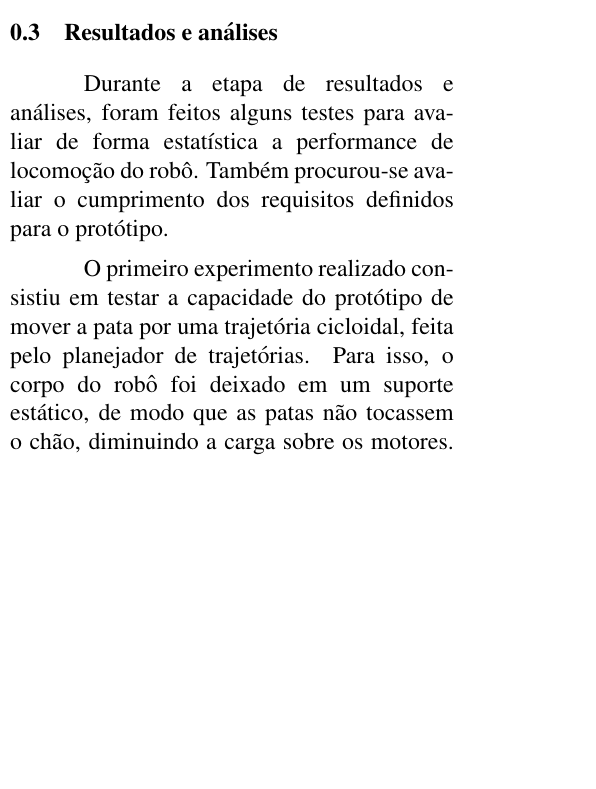
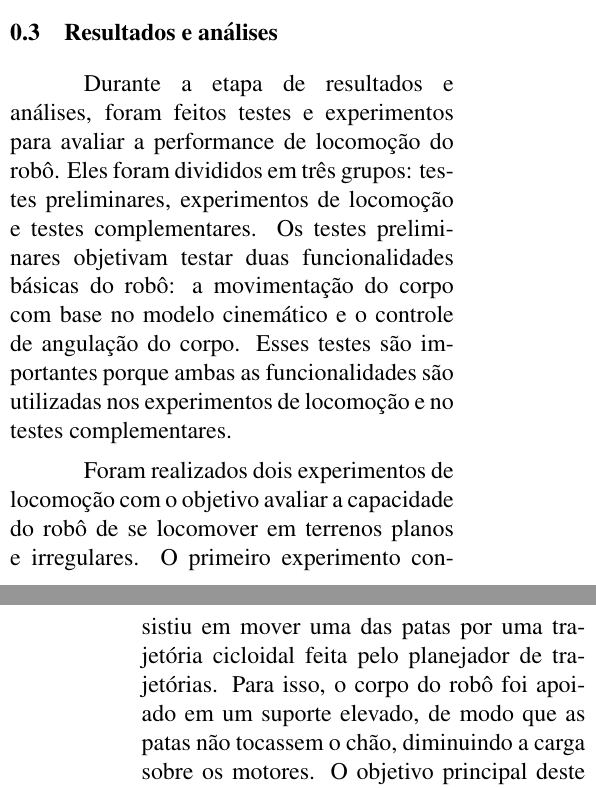
Before and after one commit to Brazilian-Institute-of-Robotics/bir-black-mouth-docs, a LaTeX document (sections/methodology.tex): part of one column of page 1 of 2 before the commit and two parts of the columns of pages 1 and 2 of 2 after it, the two joined at a grey line, cut so that both start at the same text, the shorter picture padded with empty space. Compiled offline with pdfLaTeX.

Commit message:
Update tests and experiments descriptions

```diff
--- a/sections/methodology.tex
+++ b/sections/methodology.tex
@@ -22,7 +22,7 @@
 
   \subsection{Resultados e análises}
   \label{sec:method_results_analysis}
-  Durante a etapa de resultados e análises, foram feitos alguns testes para avaliar de forma estatística a performance de locomoção do robô. Também procurou-se avaliar o cumprimento dos requisitos definidos para o protótipo.
+  Durante a etapa de resultados e análises, foram feitos testes e experimentos para avaliar a performance de locomoção do robô. Eles foram divididos em três grupos: testes preliminares, experimentos de locomoção e testes complementares. Os testes preliminares objetivam testar duas funcionalidades básicas do robô: a movimentação do corpo com base no modelo cinemático e o controle de angulação do corpo. Esses testes são importantes porque ambas as funcionalidades são utilizadas nos experimentos de locomoção e no testes complementares.
 
-  O primeiro experimento realizado consistiu em testar a capacidade do protótipo de mover a pata por uma trajetória cicloidal, feita pelo planejador de trajetórias. Para isso, o corpo do robô foi deixado em um suporte estático, de modo que as patas não tocassem o chão, diminuindo a carga sobre os motores. O objetivo principal deste teste foi verificar se o sistema de controle do robô era capaz de responder de forma coerente aos comandos enviados pelo planejador de marchas numa situação mais próxima da ideal (sem carga). As trajetórias foram calculadas considerando a altura de passo $0,05m$, período de $0,5$ segundos e uma resolução de 25 pontos distribuídos de forma homogênea ($P_T = P_N = 1,0$).
+  Foram realizados dois experimentos de locomoção com o objetivo avaliar a capacidade do robô de se locomover em terrenos planos e irregulares. O primeiro experimento consistiu em mover uma das patas por uma trajetória cicloidal feita pelo planejador de trajetórias. Para isso, o corpo do robô foi apoiado em um suporte elevado, de modo que as patas não tocassem o chão, diminuindo a carga sobre os motores. O objetivo principal deste teste foi verificar se o sistema de controle do robô era capaz de responder de forma coerente aos comandos enviados pelo planejador de marchas numa situação mais próxima da ideal (sem carga). As trajetórias foram calculadas considerando a altura de passo $0,05m$, período de $0,5$ segundos e uma resolução de 25 pontos distribuídos de forma homogênea ($P_T = P_N = 1,0$). Foram feitos dois testes nesse experimento, variando as distâncias que a pata deve percorrer nas coordenadas $x$ e $y$. Para cada teste, foram coletadas 30 amostras.
 
@@ -30 +30,2 @@
 
+  Por fim, foram feitos dois testes complementares a fim de checar a capacidade do robô de superar dois tipos de obstáculos: planos inclinados e degraus. Para o primeiro teste, foi construído um plano inclinado de aproximadamente $5,3\degree$ sobre o qual o robô deveria subir e descer. No segundo teste, foi testada a capacidade do robô de subir e descer degraus de 2, 4 e 5 centímetros. Ambos os testes foram feitos de forma teleoperada.
```
Also changed, not shown: sections/methodology.tex (3 more changed lines).
